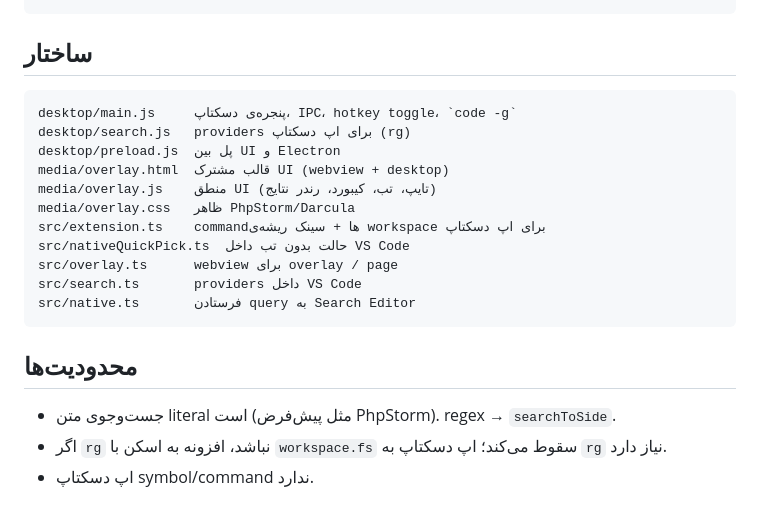
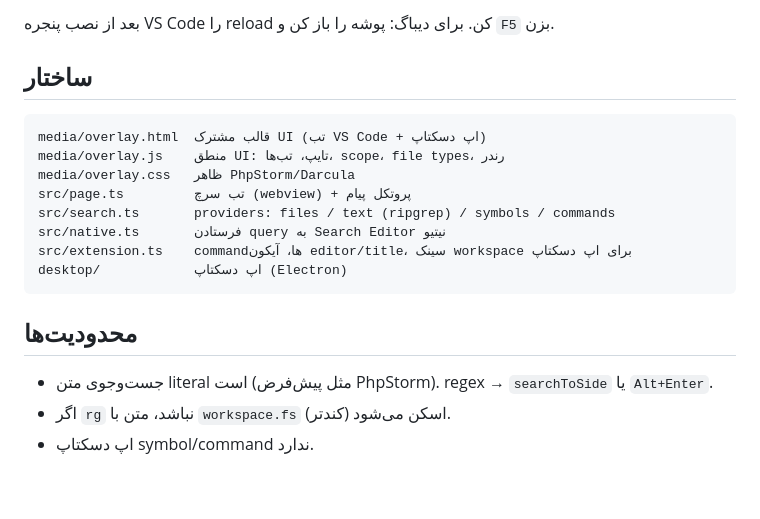
Before and after one commit to cs-esmaeili/scanline, a Markdown page: README.md, the part around one of its changes. GitHub-like rendering.

````diff
--- a/README.md
+++ b/README.md
@@ -99,23 +78,22 @@ code --install-extension vs-search-overlay-0.5.0.vsix
 ```
+
+بعد از نصب پنجره VS Code را reload کن. برای دیباگ: پوشه را باز کن و `F5` بزن.
 
 ## ساختار
 
 ```
-desktop/main.js     پنجره‌ی دسکتاپ، IPC، hotkey toggle، `code -g`
-desktop/search.js   providers برای اپ دسکتاپ (rg)
-desktop/preload.js  پل بین UI و Electron
-media/overlay.html  قالب مشترک UI (webview + desktop)
-media/overlay.js    منطق UI (تایپ، تب، کیبورد، رندر نتایج)
+media/overlay.html  قالب مشترک UI (تب VS Code + اپ دسکتاپ)
+media/overlay.js    منطق UI: تایپ، تب‌ها، scope، file types، رندر
 media/overlay.css   ظاهر PhpStorm/Darcula
-src/extension.ts    commandها + سینک ریشه‌ی workspace برای اپ دسکتاپ
-src/nativeQuickPick.ts  حالت بدون تب داخل VS Code
-src/overlay.ts      webview برای overlay / page
-src/search.ts       providers داخل VS Code
-src/native.ts       فرستادن query به Search Editor
+src/page.ts         تب سرچ (webview) + پروتکل پیام
+src/search.ts       providers: files / text (ripgrep) / symbols / commands
+src/native.ts       فرستادن query به Search Editor نیتیو
+src/extension.ts    commandها، آیکون editor/title، سینک workspace برای اپ دسکتاپ
+desktop/            اپ دسکتاپ (Electron)
 ```
 
 ## محدودیت‌ها
 
-- جست‌وجوی متن literal است (مثل پیش‌فرض PhpStorm). regex → `searchToSide`.
-- اگر `rg` نباشد، افزونه به اسکن با `workspace.fs` سقوط می‌کند؛ اپ دسکتاپ به `rg` نیاز دارد.
+- جست‌وجوی متن literal است (مثل پیش‌فرض PhpStorm). regex → `searchToSide` یا `Alt+Enter`.
+- اگر `rg` نباشد، متن با `workspace.fs` اسکن می‌شود (کندتر).
 - اپ دسکتاپ symbol/command ندارد.
````
Also changed, not shown: other parts of README.md (+54 -75 lines), media/preview-desktop.png, media/preview-page.png, media/preview.png, 13 other files.
